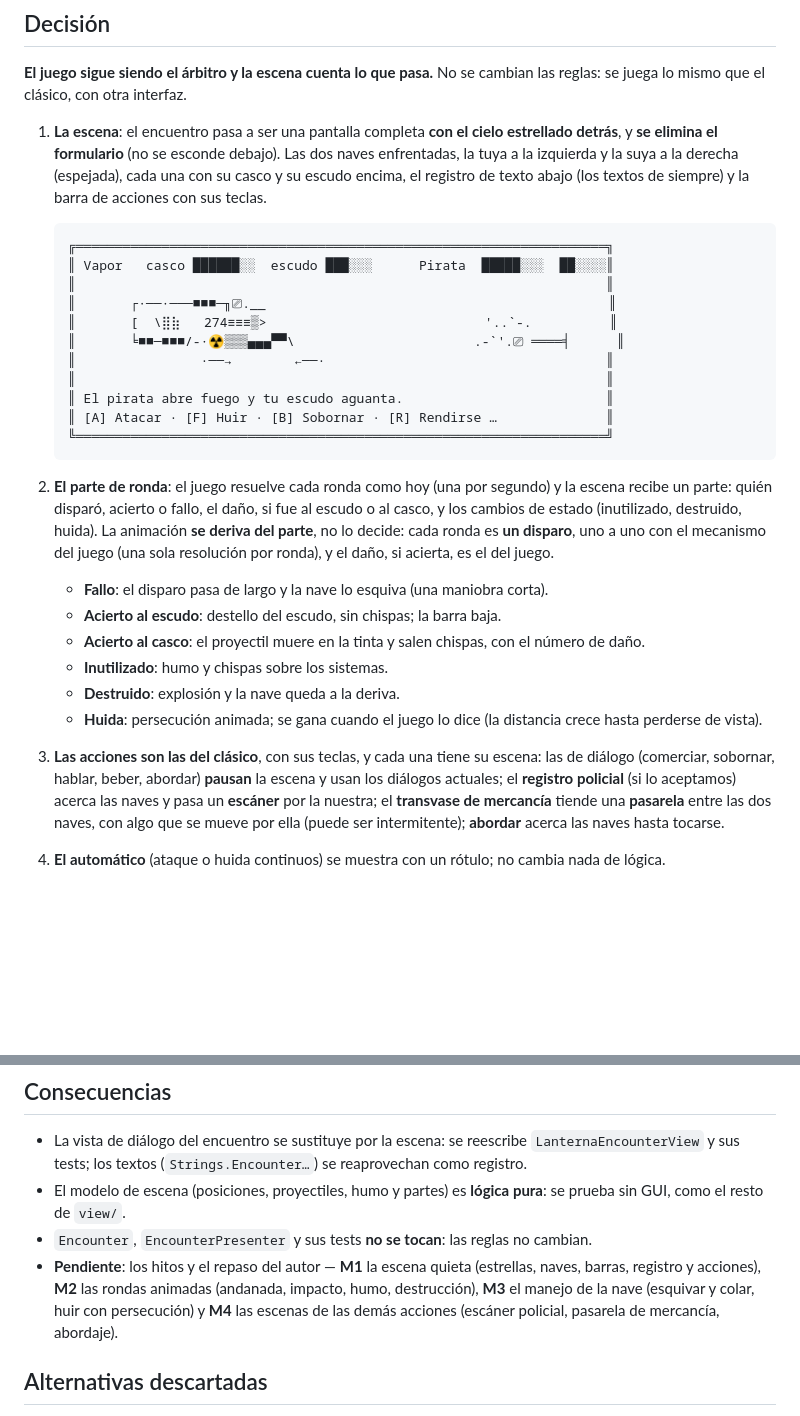
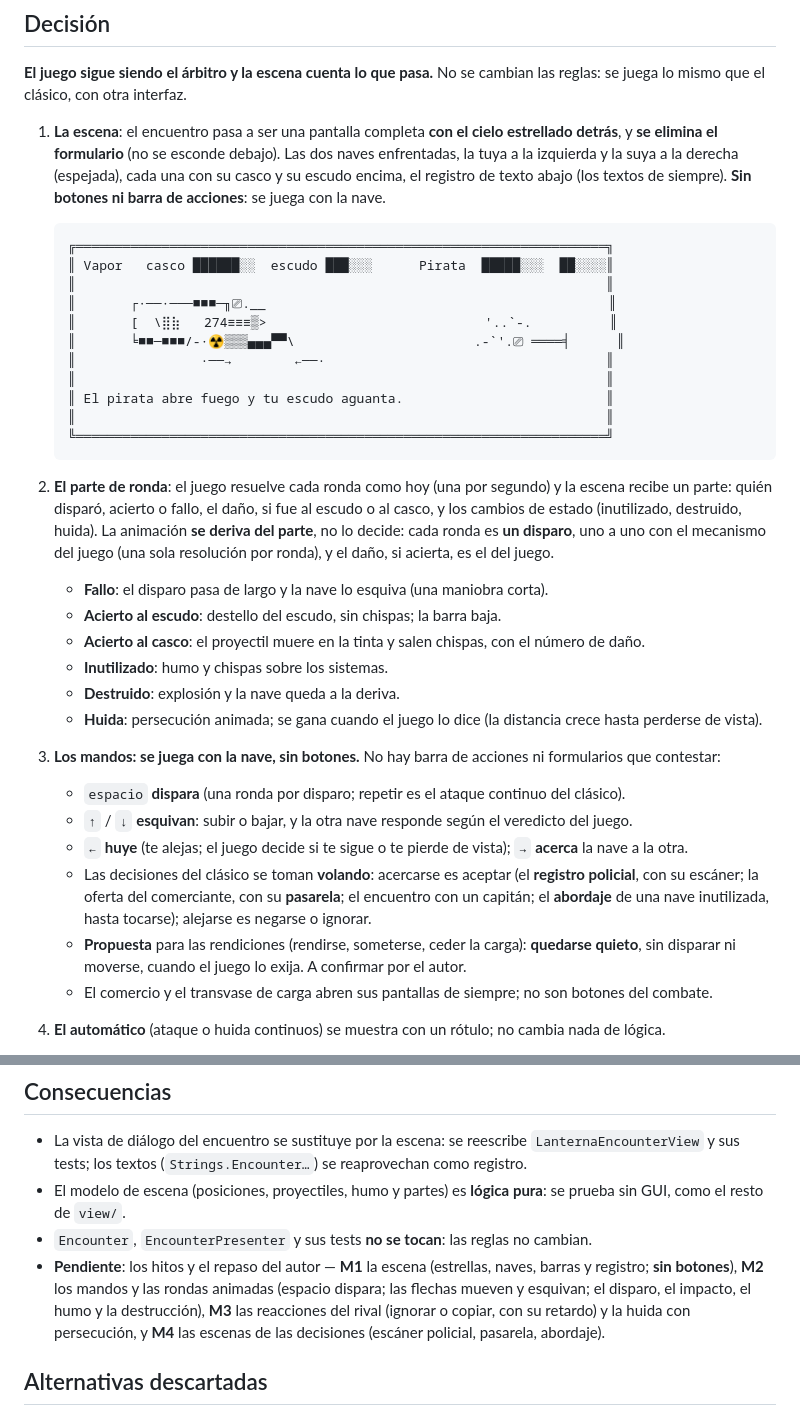
Before and after one commit to antoniovazquezaraujo/beyond-space-trader, a Markdown page: docs/adr/0003-el-encuentro-como-escena.md, 2 parts joined by grey strips. GitHub-like rendering; blank space fills up the shorter version.

Commit message:
docs: the controls of ADR 0003 (space fires, arrows fly; no buttons)

````diff
--- a/docs/adr/0003-el-encuentro-como-escena.md
+++ b/docs/adr/0003-el-encuentro-como-escena.md
@@ -29,7 +29,8 @@ cambian las reglas: se juega lo mismo que el clásico, con otra interfaz.
    estrellado detrás**, y **se elimina el formulario** (no se esconde debajo).
    Las dos naves enfrentadas, la tuya a la izquierda y la suya a la derecha
    (espejada), cada una con su casco y su escudo encima, el registro de texto
-   abajo (los textos de siempre) y la barra de acciones con sus teclas.
+   abajo (los textos de siempre). **Sin botones ni barra de acciones**: se
+   juega con la nave.
 
    ```
    ╔════════════════════════════════════════════════════════════════════╗
@@ -41,7 +42,7 @@ cambian las reglas: se juega lo mismo que el clásico, con otra interfaz.
    ║                ·──→        ←──·                                    ║
    ║                                                                    ║
    ║ El pirata abre fuego y tu escudo aguanta.                          ║
-   ║ [A] Atacar · [F] Huir · [B] Sobornar · [R] Rendirse …              ║
+   ║                                                                    ║
    ╚════════════════════════════════════════════════════════════════════╝
    ```
 
@@ -60,13 +61,23 @@ cambian las reglas: se juega lo mismo que el clásico, con otra interfaz.
    - **Destruido**: explosión y la nave queda a la deriva.
    - **Huida**: persecución animada; se gana cuando el juego lo dice (la
      distancia crece hasta perderse de vista).
-3. **Las acciones son las del clásico**, con sus teclas, y cada una tiene su
-   escena: las de diálogo (comerciar, sobornar, hablar, beber, abordar)
-   **pausan** la escena y usan los diálogos actuales; el **registro policial**
-   (si lo aceptamos) acerca las naves y pasa un **escáner** por la nuestra; el
-   **transvase de mercancía** tiende una **pasarela** entre las dos naves, con
-   algo que se mueve por ella (puede ser intermitente); **abordar** acerca las
-   naves hasta tocarse.
+3. **Los mandos: se juega con la nave, sin botones.** No hay barra de acciones
+   ni formularios que contestar:
+   - `espacio` **dispara** (una ronda por disparo; repetir es el ataque
+     continuo del clásico).
+   - `↑` / `↓` **esquivan**: subir o bajar, y la otra nave responde según el
+     veredicto del juego.
+   - `←` **huye** (te alejas; el juego decide si te sigue o te pierde de
+     vista); `→` **acerca** la nave a la otra.
+   - Las decisiones del clásico se toman **volando**: acercarse es aceptar (el
+     **registro policial**, con su escáner; la oferta del comerciante, con su
+     **pasarela**; el encuentro con un capitán; el **abordaje** de una nave
+     inutilizada, hasta tocarse); alejarse es negarse o ignorar.
+   - **Propuesta** para las rendiciones (rendirse, someterse, ceder la carga):
+     **quedarse quieto**, sin disparar ni moverse, cuando el juego lo exija. A
+     confirmar por el autor.
+   - El comercio y el transvase de carga abren sus pantallas de siempre; no son
+     botones del combate.
 4. **El automático** (ataque o huida continuos) se muestra con un rótulo; no
    cambia nada de lógica.
 5. **Se maneja la nave, decide el juego**: el jugador mueve su nave (subir y
@@ -95,11 +106,12 @@ cambian las reglas: se juega lo mismo que el clásico, con otra interfaz.
   pura**: se prueba sin GUI, como el resto de `view/`.
 - `Encounter`, `EncounterPresenter` y sus tests **no se tocan**: las reglas no
   cambian.
-- **Pendiente**: los hitos y el repaso del autor — **M1** la escena quieta
-  (estrellas, naves, barras, registro y acciones), **M2** las rondas animadas
-  (andanada, impacto, humo, destrucción), **M3** el manejo de la nave
-  (esquivar y colar, huir con persecución) y **M4** las escenas de las demás
-  acciones (escáner policial, pasarela de mercancía, abordaje).
+- **Pendiente**: los hitos y el repaso del autor — **M1** la escena (estrellas,
+  naves, barras y registro; **sin botones**), **M2** los mandos y las rondas
+  animadas (espacio dispara; las flechas mueven y esquivan; el disparo, el
+  impacto, el humo y la destrucción), **M3** las reacciones del rival (ignorar
+  o copiar, con su retardo) y la huida con persecución, y **M4** las escenas de
+  las decisiones (escáner policial, pasarela, abordaje).
 
 ## Alternativas descartadas
 
````
